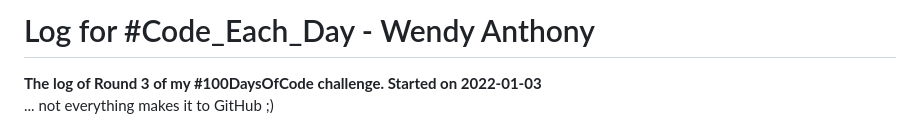
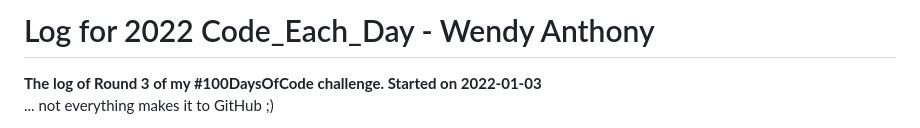
Before and after one commit to WendyAnthony/Code_Each_Day, a Markdown page: Code-Projects-2022.md, the part around the change. GitHub-like rendering.

```diff
--- a/Code-Projects-2022.md
+++ b/Code-Projects-2022.md
@@ -1,4 +1,4 @@
-# Log for #Code_Each_Day - Wendy Anthony
+# Log for 2022 Code_Each_Day - Wendy Anthony
 
 **The log of Round 3 of my #100DaysOfCode challenge. Started on 2022-01-03**
  ... not everything makes it to GitHub ;)
```
